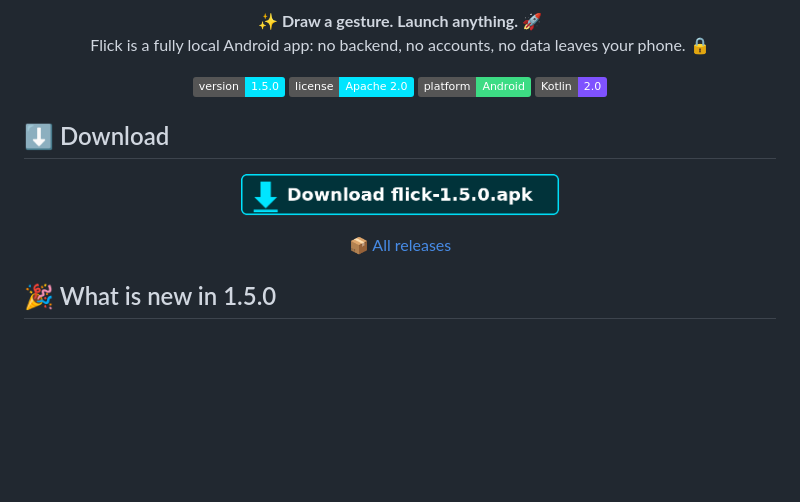
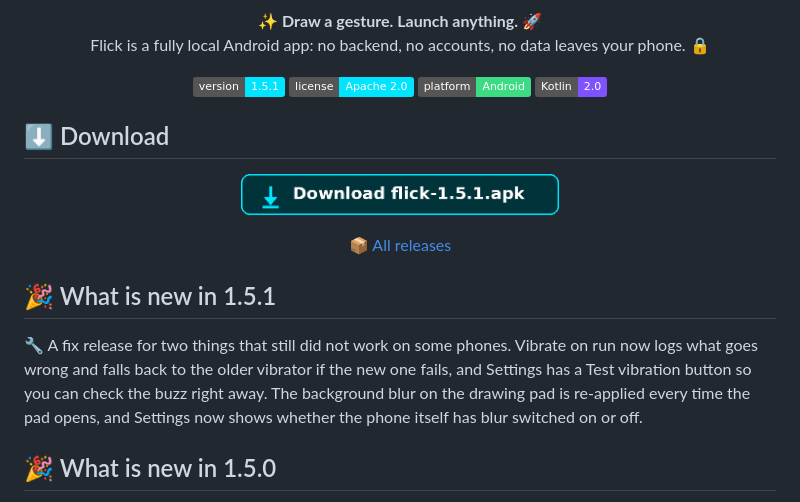
Before and after one commit to ibfavas/Flick, a Markdown page: README.md, the part around one of its changes. GitHub-like rendering; pictures changed too: assets/download-button.png; badges without logos; blank space fills up the shorter version.

Commit message:
Flick v1.5.1: vibrate and blur fixes

```diff
--- a/README.md
+++ b/README.md
@@ -9,7 +9,7 @@
 </p>
 
 <p align="center">
-  <img src="https://img.shields.io/badge/version-1.5.0-00E5FF" alt="Version 1.5.0">
+  <img src="https://img.shields.io/badge/version-1.5.1-00E5FF" alt="Version 1.5.1">
   <img src="https://img.shields.io/badge/license-Apache%202.0-00E5FF" alt="License: Apache 2.0">
   <img src="https://img.shields.io/badge/platform-Android-3DDC84" alt="Platform: Android">
   <img src="https://img.shields.io/badge/Kotlin-2.0-7F52FF" alt="Kotlin 2.0">
@@ -26,6 +26,15 @@
 <p align="center">
   📦 <a href="https://github.com/ibfavas/Flick/releases">All releases</a>
 </p>
+
+## 🎉 What is new in 1.5.1
+
+🔧 A fix release for two things that still did not work on some phones.
+Vibrate on run now logs what goes wrong and falls back to the older
+vibrator if the new one fails, and Settings has a Test vibration button
+so you can check the buzz right away. The background blur on the drawing
+pad is re-applied every time the pad opens, and Settings now shows
+whether the phone itself has blur switched on or off.
 
 ## 🎉 What is new in 1.5.0
 
```
Also changed, not shown: other parts of README.md (+2 -2 lines), 5 other files.
